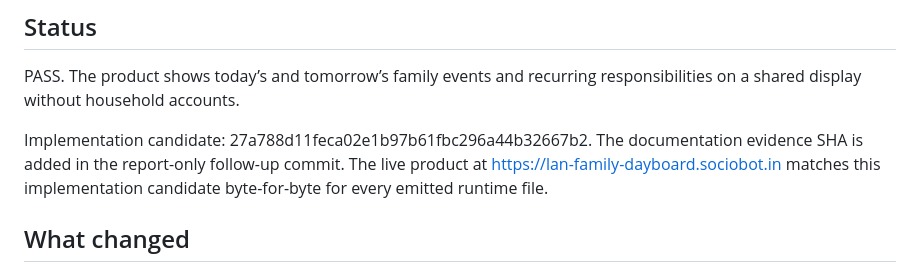
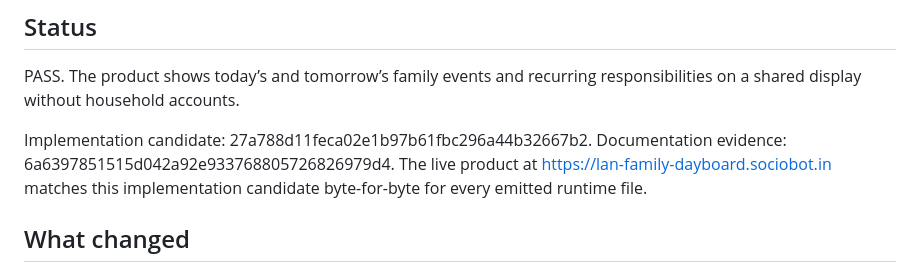
Before and after one commit to B-Divyesh/sf-lan-family-dayboard, a Markdown page: .factory/handoff.md, the part around the change. Rendered like a GitHub page.

Commit message:
docs: record implementation and evidence revisions

```diff
--- a/.factory/handoff.md
+++ b/.factory/handoff.md
@@ -6,7 +6,7 @@ PASS. The product shows today’s and tomorrow’s family events and recurring
 responsibilities on a shared display without household accounts.
 
 Implementation candidate: 27a788d11feca02e1b97b61fbc296a44b32667b2.
-The documentation evidence SHA is added in the report-only follow-up commit.
+Documentation evidence: 6a6397851515d042a92e933768805726826979d4.
 The live product at https://lan-family-dayboard.sociobot.in matches this
 implementation candidate byte-for-byte for every emitted runtime file.
 
```
